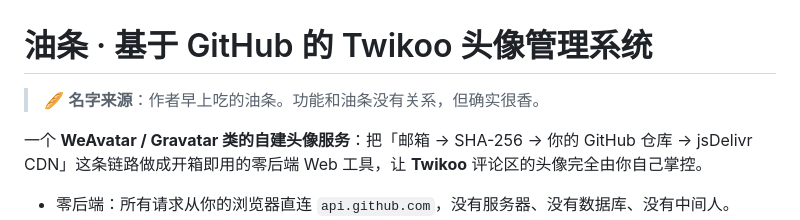
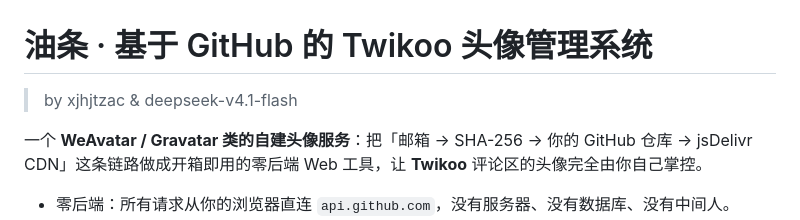
Before and after one commit to xjhjtz/youtiao, a Markdown page: README.md, the part around the change. Drawn GitHub-style.

```diff
--- a/README.md
+++ b/README.md
@@ -1,6 +1,6 @@
 # 油条 · 基于 GitHub 的 Twikoo 头像管理系统
 
-> 🥖 **名字来源**：作者早上吃的油条。功能和油条没有关系，但确实很香。
+> by xjhjtzac & deepseek-v4.1-flash
 
 一个 **WeAvatar / Gravatar 类的自建头像服务**：把「邮箱 → SHA-256 → 你的 GitHub 仓库 → jsDelivr CDN」这条链路做成开箱即用的零后端 Web 工具，让 **Twikoo** 评论区的头像完全由你自己掌控。
 
```
